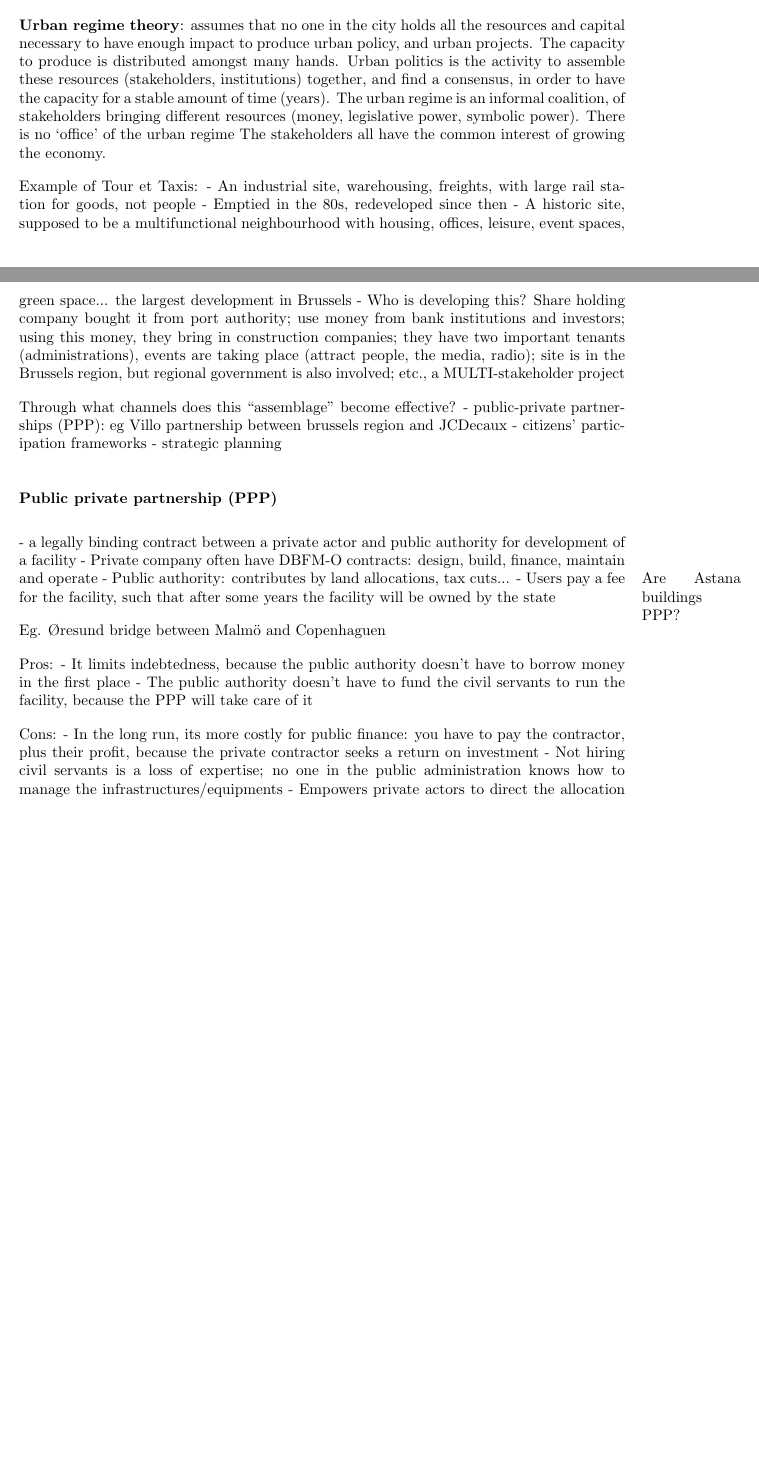
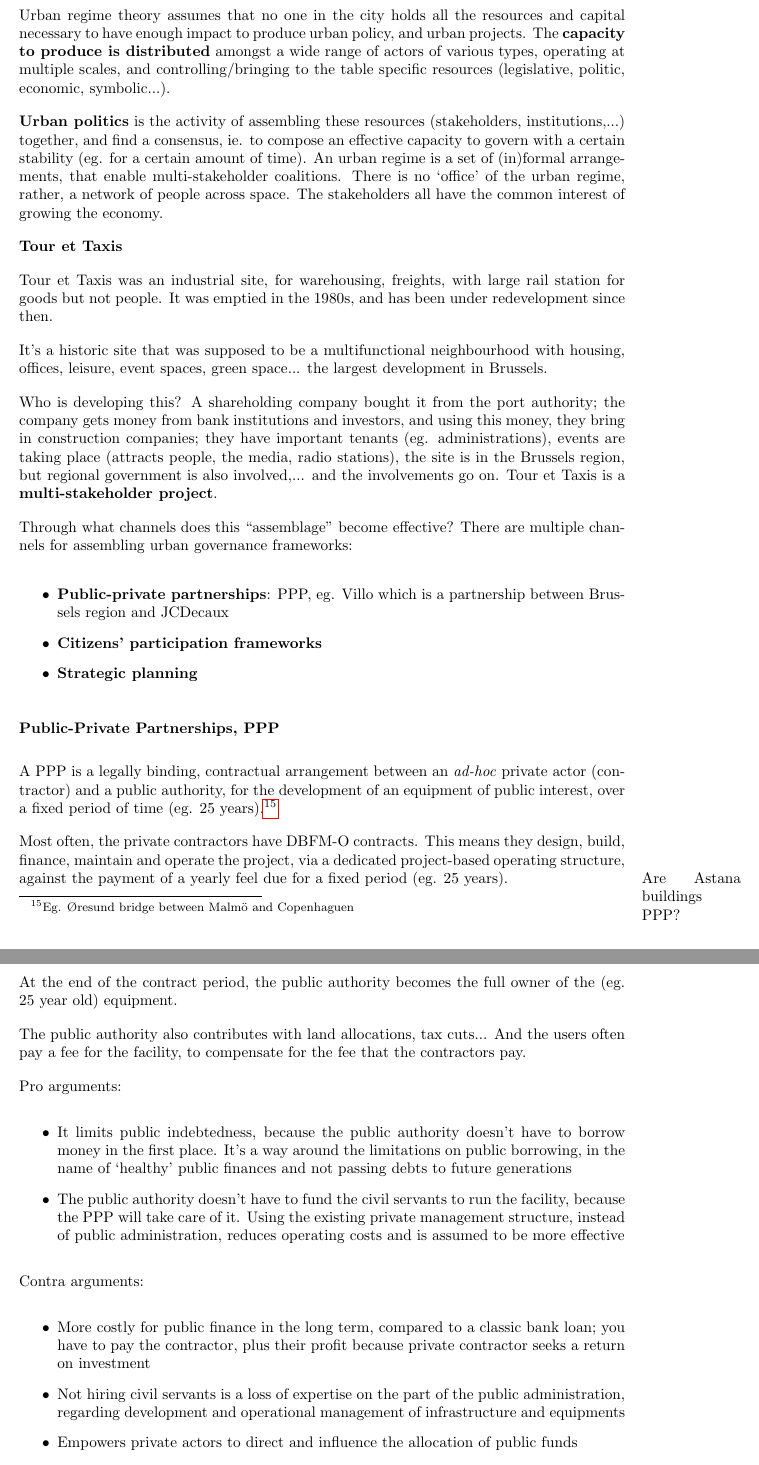
Before and after one commit to carlahy/4cities, a LaTeX document (s1/UrbanEcoGeo/notes.tex): two parts of pages 21 and 22 of 32 before the commit and two parts of pages 22 and 23 of 33 after it, joined at a grey line, cut so that both start at the same text, the shorter picture padded with empty space. Compiled offline with pdfLaTeX.

Commit message:
UEG lecture 4 clean notes

```diff
--- a/s1/UrbanEcoGeo/notes.tex
+++ b/s1/UrbanEcoGeo/notes.tex
@@ -524,34 +519,47 @@ Urban governance reoriented the debate on political power in cities, beyond Gove
-People who have the material and symbolic capacity to govern, may not be the ones in the seats of government
+Urban governance reoriented the debate on political power in cities, beyond Government and Parliament, towards a production of the \textbf{``capacity to govern''}\footnote{C. Stone, \textit{Regime Politics}, 1989}. People who have the material and symbolic capacity to govern, may not be the ones in the seats of government.
 
-\textbf{Urban regime theory}: assumes that no one in the city holds all the resources and capital necessary to have enough impact to produce urban policy, and urban projects. The capacity to produce is distributed amongst many hands.
-Urban politics is the activity to assemble these resources (stakeholders, institutions) together, and find a consensus, in order to have the capacity for a stable amount of time (years). The urban regime is an informal coalition, of stakeholders bringing different resources (money, legislative power, symbolic power). There is no `office' of the urban regime
+\subsubsection{Urban regime theory}
+
+Urban regime theory assumes that no one in the city holds all the resources and capital necessary to have enough impact to produce urban policy, and urban projects. The \textbf{capacity to produce is distributed} amongst a wide range of actors of various types, operating at multiple scales, and controlling/bringing to the table specific resources (legislative, politic, economic, symbolic...).
+
+\textbf{Urban politics} is the activity of assembling these resources (stakeholders, institutions,...) together, and find a consensus, ie. to compose an effective capacity to govern with a certain stability (eg. for a certain amount of time). An urban regime is a set of (in)formal  arrangements, that enable multi-stakeholder coalitions. There is no `office' of the urban regime, rather, a network of people across space.
 The stakeholders all have the common interest of growing the economy.
 
-Example of Tour et Taxis:
-- An industrial site, warehousing, freights, with large rail station for goods, not people
-- Emptied in the 80s, redeveloped since then
-- A historic site, supposed to be a multifunctional neighbourhood with housing, offices, leisure, event spaces, green space... the largest development in Brussels
-- Who is developing this? Share holding company bought it from port authority; use money from bank institutions and investors; using this money, they bring in construction companies; they have two important tenants (administrations), events are taking place (attract people, the media, radio); site is in the Brussels region, but regional government is also involved; etc., a MULTI-stakeholder project
+\textbf{Tour et Taxis}
 
-Through what channels does this ``assemblage'' become effective?
-- public-private partnerships (PPP): eg Villo partnership between brussels region and JCDecaux
-- citizens' participation frameworks
-- strategic planning
+Tour et Taxis was an industrial site, for warehousing, freights, with large rail station for goods but not people. It was emptied in the 1980s, and has been under redevelopment since then.
 
-\subsubsection{Public private partnership (PPP)}
-- a legally binding contract between a private actor and public authority for development of a facility
-- Private company often have DBFM-O contracts: design, build, finance, maintain and operate \marginpar{Are Astana buildings PPP?}
-- Public authority: contributes by land allocations, tax cuts...
-- Users pay a fee for the facility, such that after some years the facility will be owned by the state
+It's a historic site that was supposed to be a multifunctional neighbourhood with housing, offices, leisure, event spaces, green space... the largest development in Brussels.
 
-Eg. Øresund bridge between Malmö and Copenhaguen
+Who is developing this? A shareholding company bought it from the port authority; the company gets money from bank institutions and investors, and using this money, they bring in construction companies; they have important tenants (eg. administrations), events are taking place (attracts people, the media, radio stations), the site is in the Brussels region, but regional government is also involved,... and the involvements go on. Tour et Taxis is a \textbf{multi-stakeholder project}.
 
-Pros:
-- It limits indebtedness, because the public authority doesn't have to borrow money in the first place
-- The public authority doesn't have to fund the civil servants to run the facility, because the PPP will take care of it
+Through what channels does this ``assemblage'' become effective? There are multiple channels for assembling urban governance frameworks:
 
-Cons:
-- In the long run, its more costly for public finance: you have to pay the contractor, plus their profit, because the private contractor seeks a return on investment
-- Not hiring civil servants is a loss of expertise; no one in the public administration knows how to manage the infrastructures/equipments
-- Empowers private actors to direct the allocation of public funds
-- Raises issues about democratic control, because only the parliament will have visibility over the spending. PPP contracts are not public documents
+\begin{outline}
+	\1 \textbf{Public-private partnerships}: PPP, eg. Villo which is a partnership between Brussels region and JCDecaux
+	\1 \textbf{Citizens' participation frameworks}
+	\1 \textbf{Strategic planning}
+\end{outline}
+
+\subsubsection{Public-Private Partnerships, PPP}
+
+A PPP is a legally binding, contractual arrangement between an \textit{ad-hoc} private actor (contractor) and a public authority, for the development of an equipment of public interest, over a fixed period of time (eg. 25 years).\footnote{Eg. Øresund bridge between Malmö and Copenhaguen}
+
+Most often, the private contractors have DBFM-O contracts. This means they design, build, finance, maintain and operate the project, via a dedicated project-based operating structure, against the payment of a yearly feel due for a fixed period (eg. 25 years).\marginpar{Are Astana buildings PPP?}
+
+At the end of the contract period, the public authority becomes the full owner of the (eg. 25 year old) equipment.
+
+The public authority also contributes with land allocations, tax cuts... And the users often pay a fee for the facility, to compensate for the fee that the contractors pay.
+
+Pro arguments:
+\begin{outline}
+	\1 It limits public indebtedness, because the public authority doesn't have to borrow money in the first place. It's a way around the limitations on public borrowing, in the name of `healthy' public finances and not passing debts to future generations
+	\1 The public authority doesn't have to fund the civil servants to run the facility, because the PPP will take care of it. Using the existing private management structure, instead of public administration, reduces operating costs and is assumed to be more effective
+\end{outline}
+
+Contra arguments:
+\begin{outline}
+	\1 More costly for public finance in the long term, compared to a classic bank loan; you have to pay the contractor, plus their profit because private contractor seeks a return on investment
+	\1 Not hiring civil servants is a loss of expertise on the part of the public administration, regarding development and operational management of infrastructure and equipments
+	\1 Empowers private actors to direct and influence the allocation of public funds
+	\1 Harder times for parliamentary control of the government's spending, which raises issues about democratic control. PPP contracts are confidential and not public documents, and operators are not accountable to the Parliament
```
Also changed, not shown: s1/UrbanEcoGeo/HYENNECARLA_UEG2021-22.tex (+3 -1 lines), s1/UrbanEcoGeo/imgs/public_private_partnerships.png (added), s1/UrbanEcoGeo/notes.pdf, s1/UrbanEcoGeo/notes.tex (64 more changed lines).
